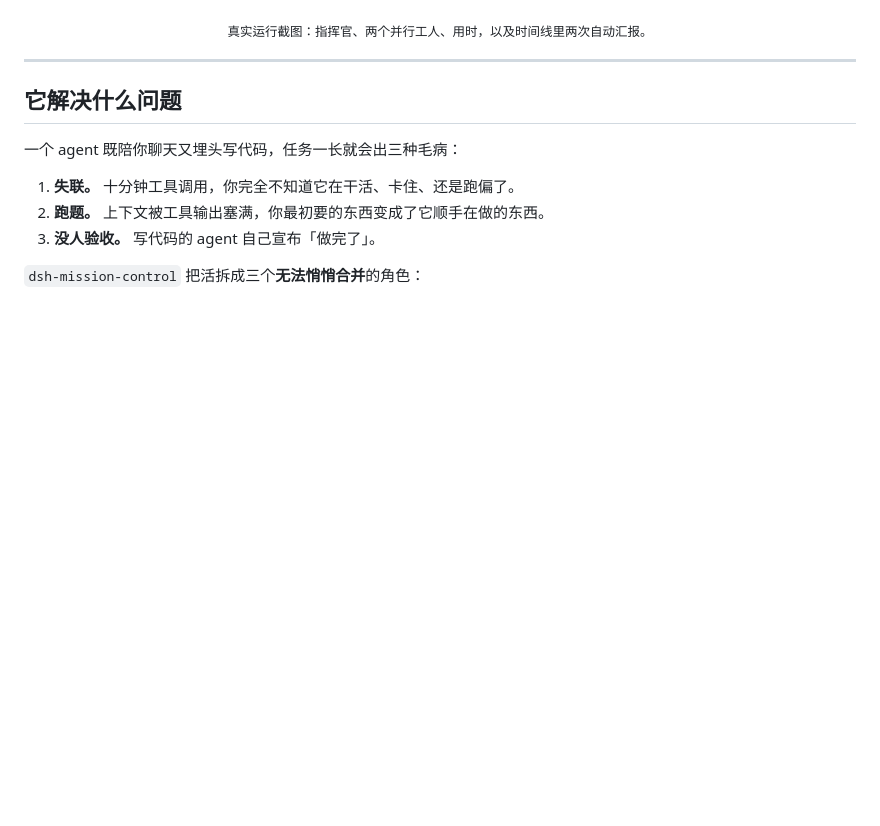
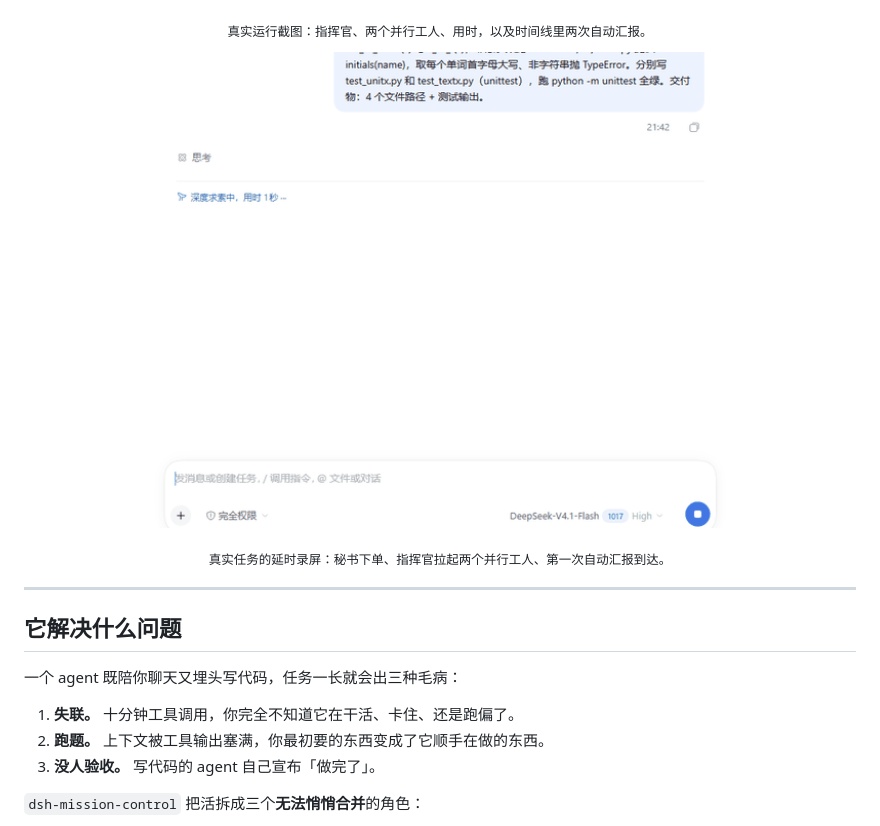
Before and after one commit to fuxiaoji/dsh-mission-control, a Markdown page: README.zh.md, the part around the change. GitHub-like rendering; pictures changed too: docs/assets/demo.gif (added); blank space fills up the shorter version.

```diff
--- a/README.zh.md
+++ b/README.zh.md
@@ -21,6 +21,10 @@
 ![任务大厅正在跑一个真实的双模块任务](docs/assets/screenshot.png)
 
 <p align="center"><sub>真实运行截图：指挥官、两个并行工人、用时，以及时间线里两次自动汇报。</sub></p>
+
+<p align="center"><img src="docs/assets/demo.gif" width="820" alt="任务大厅演示" /></p>
+
+<p align="center"><sub>真实任务的延时录屏：秘书下单、指挥官拉起两个并行工人、第一次自动汇报到达。</sub></p>
 
 ---
 
```
Also changed, not shown: README.md (+4 -0 lines).
